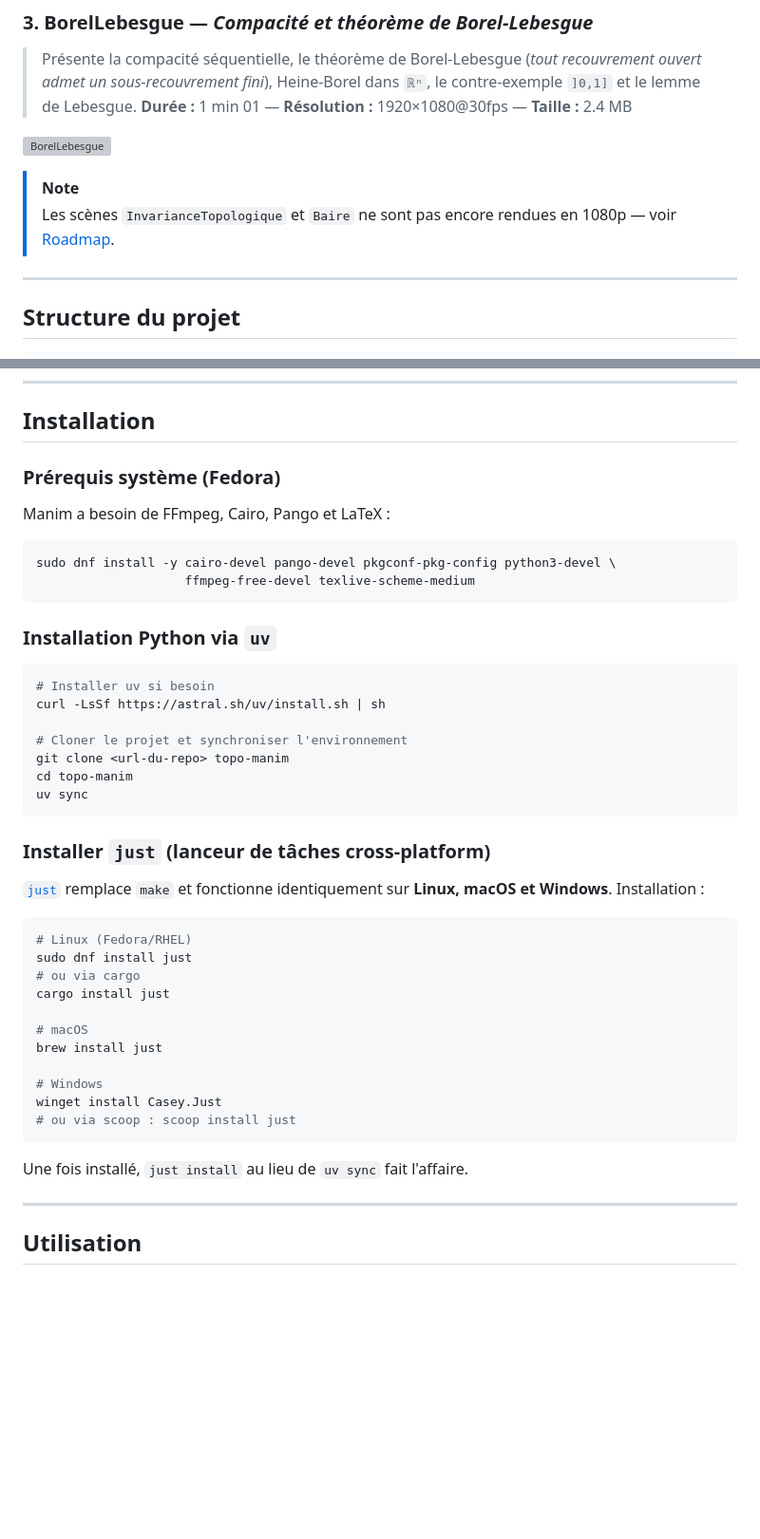
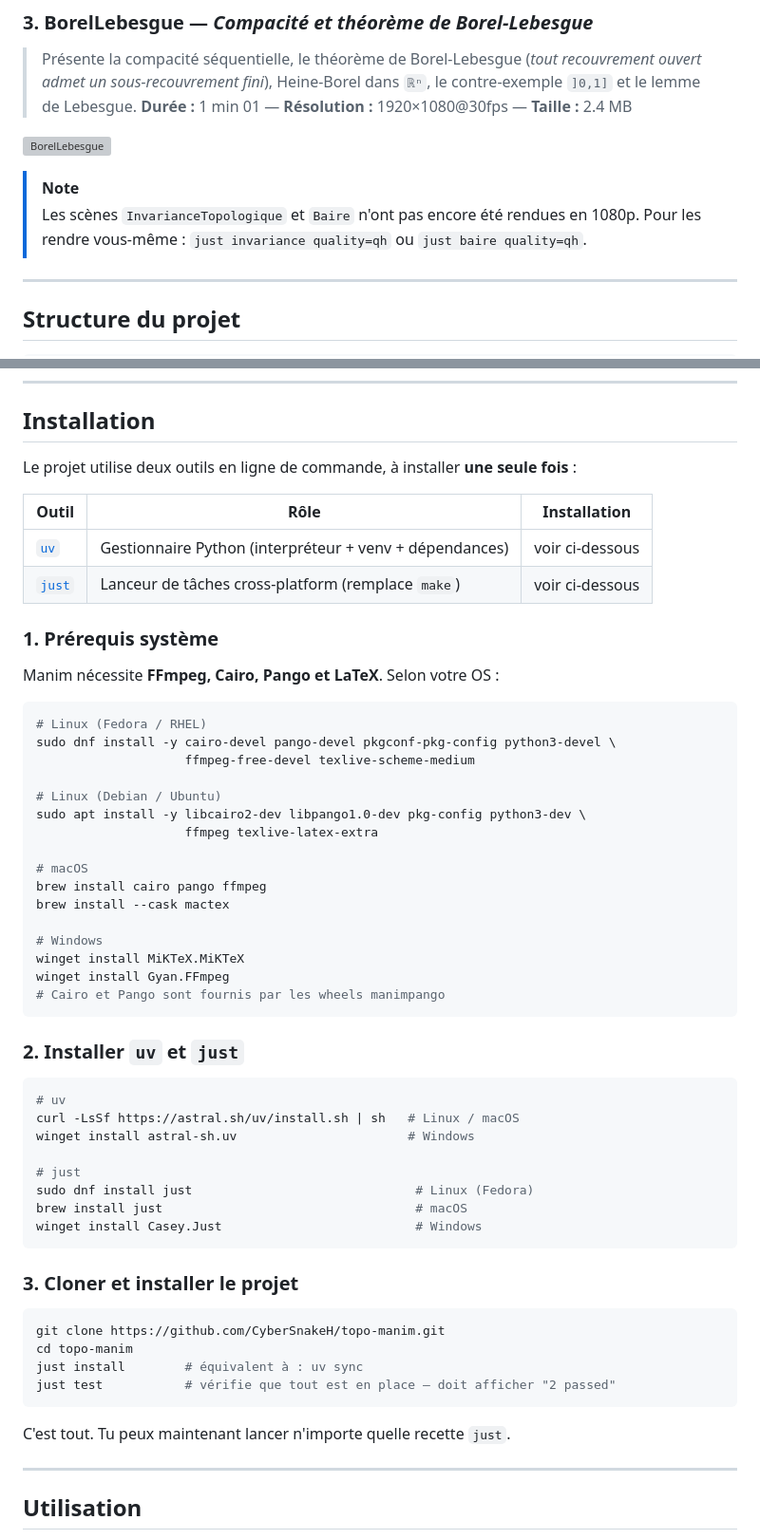
Before and after one commit to CyberSnakeH/topo-manim, a Markdown page: README.md, 2 parts joined by grey strips. Shown at 95% size. Drawn GitHub-style; blank space fills up the shorter version; grey boxes are pictures that could not be loaded.

````diff
--- a/README.md
+++ b/README.md
@@ -85,8 +86,9 @@ ouvrir la vidéo correspondante.
 [![BorelLebesgue](videos/thumbnails/BorelLebesgue.png)](videos/BorelLebesgue.mp4)
 
 > [!NOTE]
-> Les scènes `InvarianceTopologique` et `Baire` ne sont pas encore rendues
-> en 1080p — voir [Roadmap](#roadmap).
+> Les scènes `InvarianceTopologique` et `Baire` n'ont pas encore été rendues
+> en 1080p. Pour les rendre vous-même : `just invariance quality=qh` ou
+> `just baire quality=qh`.
 
 ---
 
@@ -156,47 +158,59 @@ topo-manim/
 
 ## Installation
 
-### Prérequis système (Fedora)
+Le projet utilise deux outils en ligne de commande, à installer **une seule fois** :
 
-Manim a besoin de FFmpeg, Cairo, Pango et LaTeX :
+| Outil | Rôle | Installation |
+|---|---|---|
+| [`uv`](https://docs.astral.sh/uv/) | Gestionnaire Python (interpréteur + venv + dépendances) | voir ci-dessous |
+| [`just`](https://github.com/casey/just) | Lanceur de tâches cross-platform (remplace `make`) | voir ci-dessous |
+
+### 1. Prérequis système
+
+Manim nécessite **FFmpeg, Cairo, Pango et LaTeX**. Selon votre OS :
 
 ```bash
+# Linux (Fedora / RHEL)
 sudo dnf install -y cairo-devel pango-devel pkgconf-pkg-config python3-devel \
                     ffmpeg-free-devel texlive-scheme-medium
+
+# Linux (Debian / Ubuntu)
+sudo apt install -y libcairo2-dev libpango1.0-dev pkg-config python3-dev \
+                    ffmpeg texlive-latex-extra
+
+# macOS
+brew install cairo pango ffmpeg
+brew install --cask mactex
+
+# Windows
+winget install MiKTeX.MiKTeX
+winget install Gyan.FFmpeg
+# Cairo et Pango sont fournis par les wheels manimpango
 ```
 
-### Installation Python via `uv`
+### 2. Installer `uv` et `just`
 
 ```bash
-# Installer uv si besoin
-curl -LsSf https://astral.sh/uv/install.sh | sh
+# uv
+curl -LsSf https://astral.sh/uv/install.sh | sh   # Linux / macOS
+winget install astral-sh.uv                       # Windows
 
-# Cloner le projet et synchroniser l'environnement
-git clone <url-du-repo> topo-manim
-cd topo-manim
-uv sync
+# just
+sudo dnf install just                              # Linux (Fedora)
+brew install just                                  # macOS
+winget install Casey.Just                          # Windows
 ```
 
-### Installer `just` (lanceur de tâches cross-platform)
-
-[`just`](https://github.com/casey/just) remplace `make` et fonctionne identiquement
-sur **Linux, macOS et Windows**. Installation :
+### 3. Cloner et installer le projet
 
 ```bash
-# Linux (Fedora/RHEL)
-sudo dnf install just
-# ou via cargo
-cargo install just
-
-# macOS
-brew install just
-
-# Windows
-winget install Casey.Just
-# ou via scoop : scoop install just
+git clone https://github.com/CyberSnakeH/topo-manim.git
+cd topo-manim
+just install        # équivalent à : uv sync
+just test           # vérifie que tout est en place — doit afficher "2 passed"
 ```
 
-Une fois installé, `just install` au lieu de `uv sync` fait l'affaire.
+C'est tout. Tu peux maintenant lancer n'importe quelle recette `just`.
 
 ---
 
````
Also changed, not shown: other parts of README.md (+80 -26 lines).
